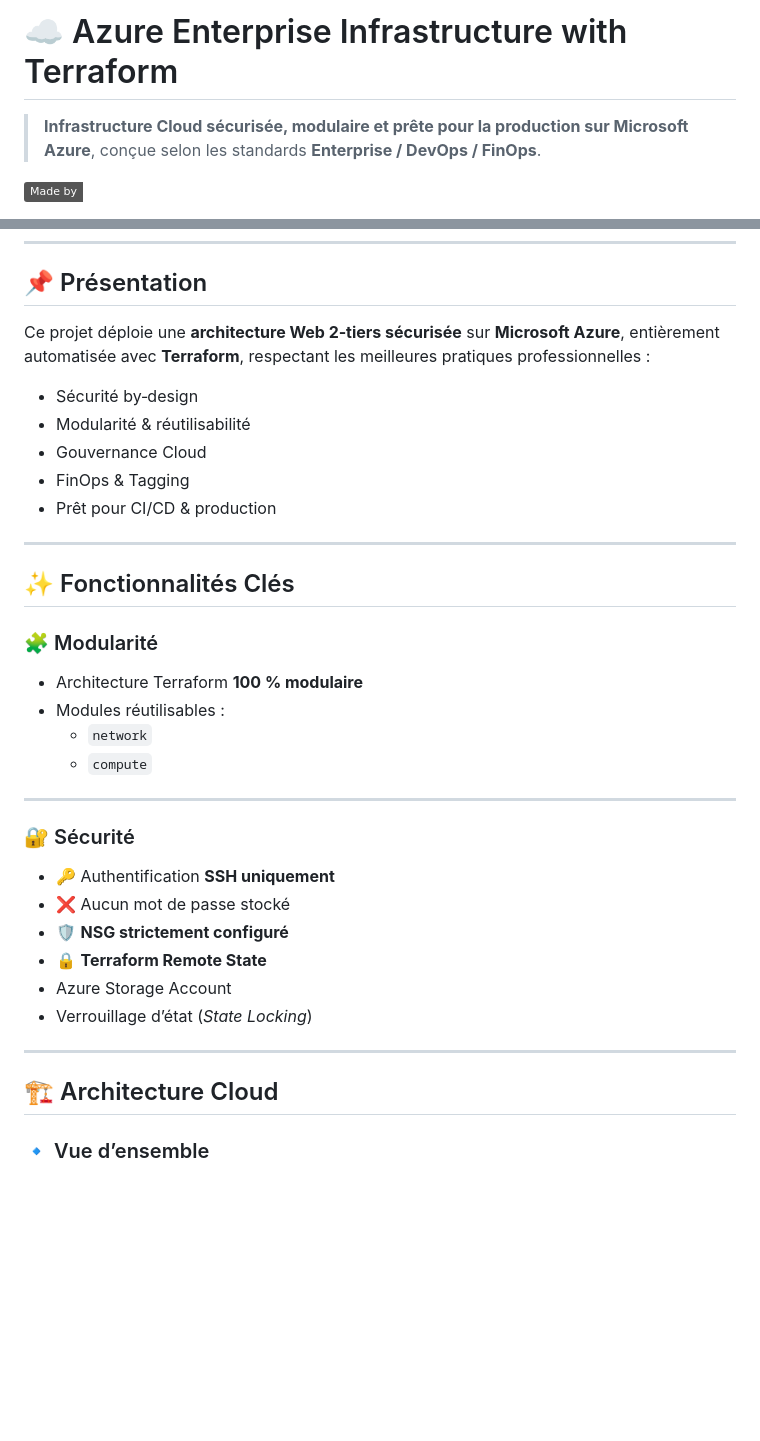
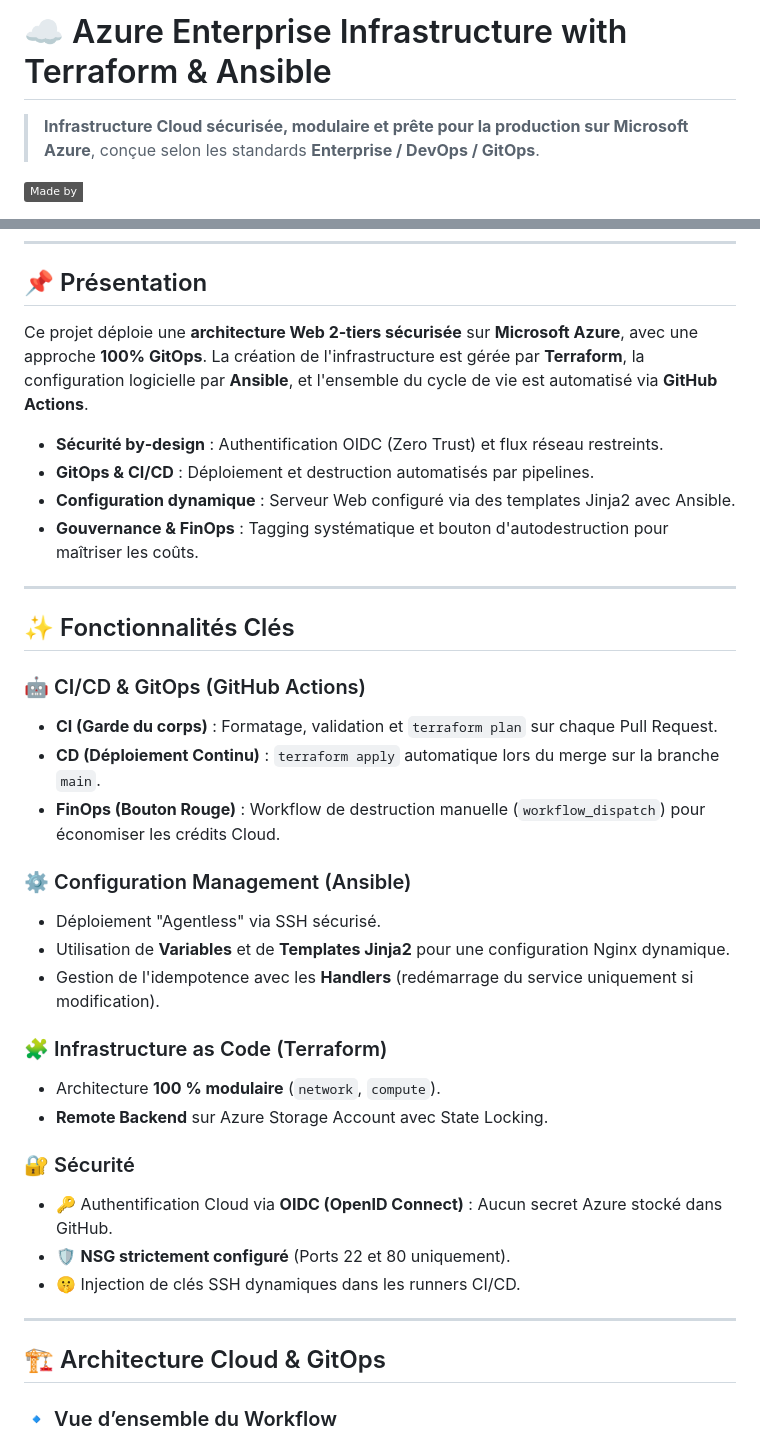
Before and after one commit to AbdessamadMAHJOUBIdevops/azure-terraform-enterprise-architecture, a Markdown page: README.md, 2 parts joined by grey strips. GitHub-like rendering; badges without logos; blank space fills up the shorter version.

````diff
--- a/README.md
+++ b/README.md
@@ -1,9 +1,8 @@
-# ☁️ Azure Enterprise Infrastructure with Terraform
+# ☁️ Azure Enterprise Infrastructure with Terraform & Ansible
 
-> **Infrastructure Cloud sécurisée, modulaire et prête pour la production sur Microsoft Azure**, conçue selon les standards **Enterprise / DevOps / FinOps**.
+> **Infrastructure Cloud sécurisée, modulaire et prête pour la production sur Microsoft Azure**, conçue selon les standards **Enterprise / DevOps / GitOps**.
 
 [![Made by DigitalPro](https://img.shields.io/badge/Made%20by-MAHJOUBI-Portfolio)](https://abdessamadmahjoubidevops.github.io/portfolio/)
 
-
 <p align="center">
   <img src="https://img.shields.io/badge/Terraform-1.10+-623CE4?style=for-the-badge&logo=terraform" />
@@ -16,44 +16,41 @@
 
 ## 📌 Présentation
 
-Ce projet déploie une **architecture Web 2‑tiers sécurisée** sur **Microsoft Azure**, entièrement automatisée avec **Terraform**, respectant les meilleures pratiques professionnelles :
+Ce projet déploie une **architecture Web 2‑tiers sécurisée** sur **Microsoft Azure**, avec une approche **100% GitOps**. La création de l'infrastructure est gérée par **Terraform**, la configuration logicielle par **Ansible**, et l'ensemble du cycle de vie est automatisé via **GitHub Actions**.
 
-- Sécurité by‑design
-- Modularité & réutilisabilité
-- Gouvernance Cloud
-- FinOps & Tagging
-- Prêt pour CI/CD & production
+- **Sécurité by‑design** : Authentification OIDC (Zero Trust) et flux réseau restreints.
+- **GitOps & CI/CD** : Déploiement et destruction automatisés par pipelines.
+- **Configuration dynamique** : Serveur Web configuré via des templates Jinja2 avec Ansible.
+- **Gouvernance & FinOps** : Tagging systématique et bouton d'autodestruction pour maîtriser les coûts.
 
 ---
 
 ## ✨ Fonctionnalités Clés
-### 🧩 Modularité
-- Architecture Terraform **100 % modulaire**
-- Modules réutilisables :
-    - `network`
-    - `compute`
----
+
+### 🤖 CI/CD & GitOps (GitHub Actions)
+- **CI (Garde du corps)** : Formatage, validation et `terraform plan` sur chaque Pull Request.
+- **CD (Déploiement Continu)** : `terraform apply` automatique lors du merge sur la branche `main`.
+- **FinOps (Bouton Rouge)** : Workflow de destruction manuelle (`workflow_dispatch`) pour économiser les crédits Cloud.
+
+### ⚙️ Configuration Management (Ansible)
+- Déploiement "Agentless" via SSH sécurisé.
+- Utilisation de **Variables** et de **Templates Jinja2** pour une configuration Nginx dynamique.
+- Gestion de l'idempotence avec les **Handlers** (redémarrage du service uniquement si modification).
+
+### 🧩 Infrastructure as Code (Terraform)
+- Architecture **100 % modulaire** (`network`, `compute`).
+- **Remote Backend** sur Azure Storage Account avec State Locking.
 
 ### 🔐 Sécurité
-- 🔑 Authentification **SSH uniquement**
-- ❌ Aucun mot de passe stocké
-- 🛡️ **NSG strictement configuré**
-- 🔒 **Terraform Remote State**
-- Azure Storage Account
-- Verrouillage d’état (*State Locking*)
+- 🔑 Authentification Cloud via **OIDC (OpenID Connect)** : Aucun secret Azure stocké dans GitHub.
+- 🛡️ **NSG strictement configuré** (Ports 22 et 80 uniquement).
+- 🤫 Injection de clés SSH dynamiques dans les runners CI/CD.
 
 ---
 
+## 🏗️ Architecture Cloud & GitOps
 
-
-
-
-
-
-
-## 🏗️ Architecture Cloud
-
-### 🔹 Vue d’ensemble
+### 🔹 Vue d’ensemble du Workflow
 
 ```mermaid
 graph TD
````
Also changed, not shown: other parts of README.md (+46 -36 lines).
